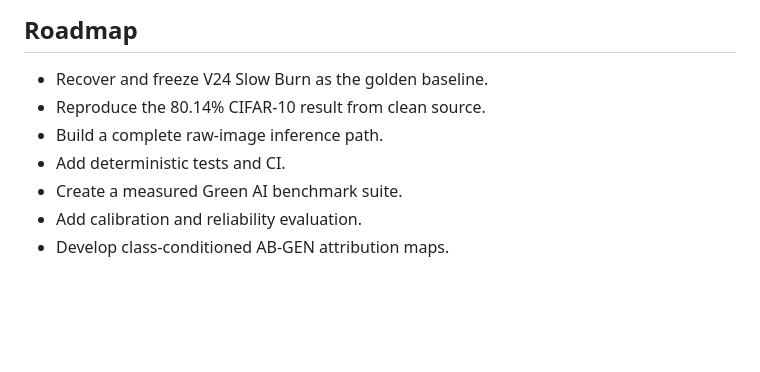
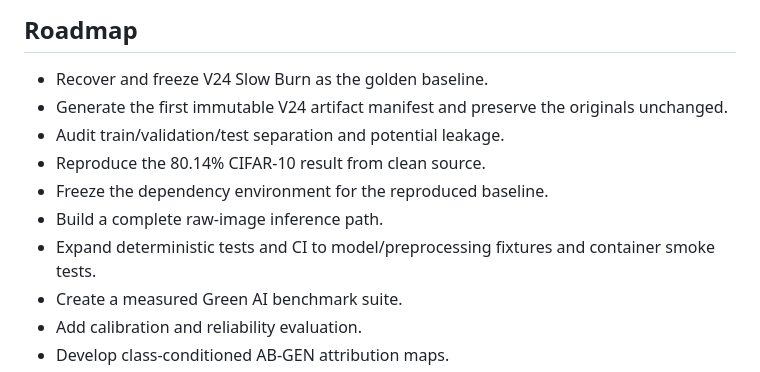
Before and after one commit to msrobotika/AB-GEN-Green-AI, a Markdown page: MILESTONES.md, the part around one of its changes. GitHub-like rendering; blank space fills up the shorter version.

```diff
--- a/MILESTONES.md
+++ b/MILESTONES.md
@@ -75,9 +100,12 @@ A Medical/XAI milestone should additionally include:
 ## Roadmap
 
 - Recover and freeze V24 Slow Burn as the golden baseline.
+- Generate the first immutable V24 artifact manifest and preserve the originals unchanged.
+- Audit train/validation/test separation and potential leakage.
 - Reproduce the 80.14% CIFAR-10 result from clean source.
+- Freeze the dependency environment for the reproduced baseline.
 - Build a complete raw-image inference path.
-- Add deterministic tests and CI.
+- Expand deterministic tests and CI to model/preprocessing fixtures and container smoke tests.
 - Create a measured Green AI benchmark suite.
 - Add calibration and reliability evaluation.
 - Develop class-conditioned AB-GEN attribution maps.
```
Also changed, not shown: other parts of MILESTONES.md (+25 -0 lines).
